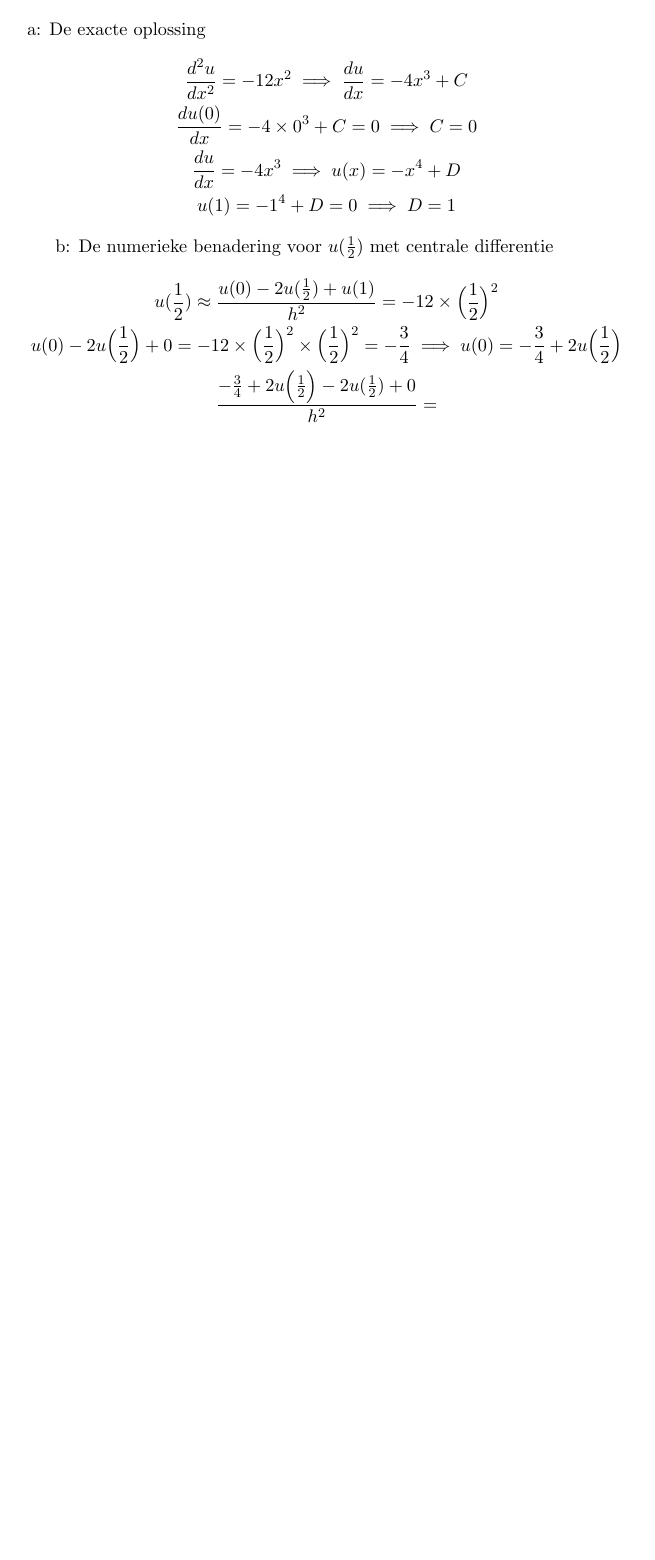
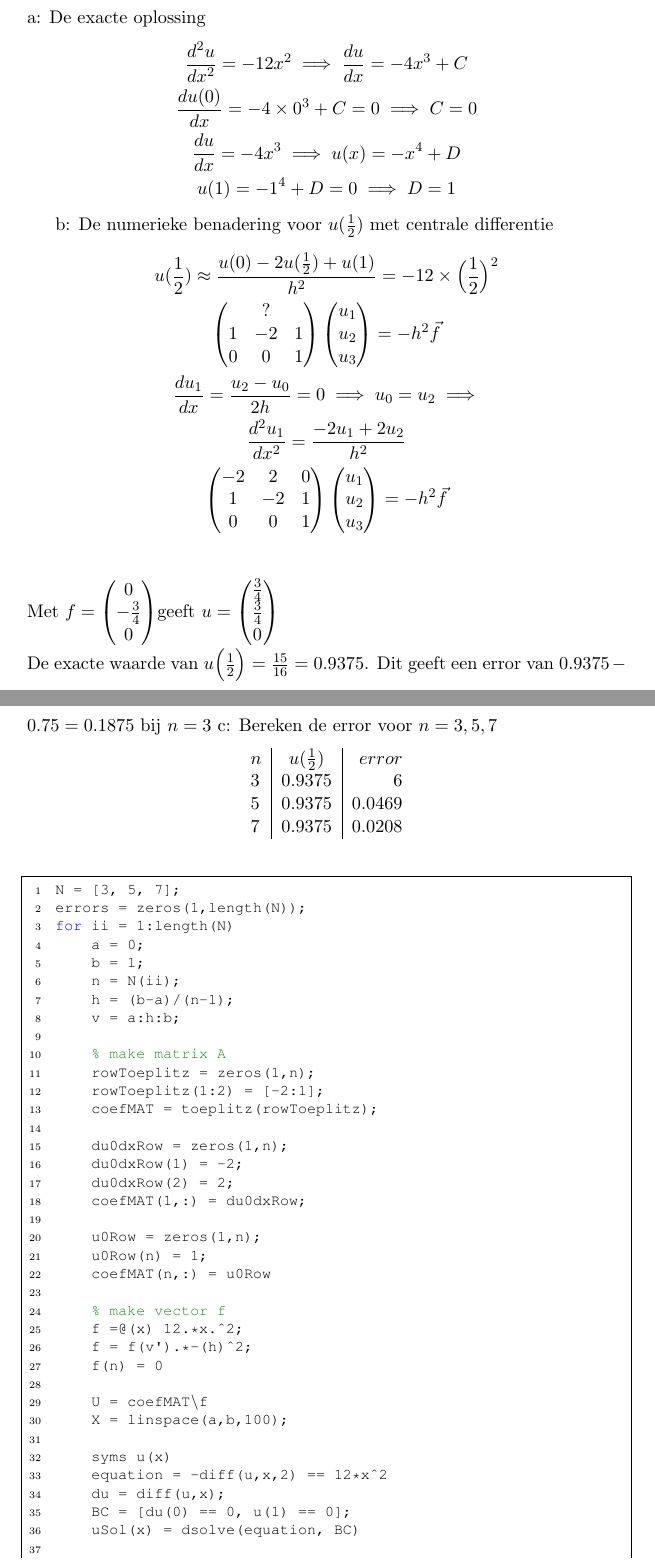
Before and after one commit to SimchaGD/EngineeringTex, a LaTeX document (EN_uitwerkingen.tex): part of page 6 of 6 before the commit and two parts of pages 6 and 7 of 7 after it, the two joined at a grey line, cut so that both start at the same text, the shorter picture padded with empty space. Compiled offline with pdfLaTeX.

Commit message:
Opgave 2 afgemaakt

```diff
--- a/EN_uitwerkingen.tex
+++ b/EN_uitwerkingen.tex
@@ -250,9 +250,92 @@ u(1) = -1^4 + D = 0 \implies D = 1
 b: De numerieke benadering voor $u(\frac{1}{2})$ met centrale differentie
 \begin{gather*}
 u(\frac{1}{2}) \approx \frac{u(0) - 2u(\frac{1}{2}) + u(1)}{h^2} = -12\times \Big(\frac{1}{2}\Big)^2\\
-u(0) - 2 u\Big(\frac{1}{2}\Big) + 0 = -12 \times \Big(\frac{1}{2}\Big)^2 \times \Big(\frac{1}{2}\Big)^2 = -\frac{3}{4} \implies u(0) = -\frac{3}{4} + 2u\Big(\frac{1}{2}\Big)\\
-\frac{-\frac{3}{4} + 2u\Big(\frac{1}{2}\Big) - 2u(\frac{1}{2}) + 0}{h^2} =
+\begin{pmatrix}
+	& ?&  \\
+   1&-2& 1\\
+   0& 0& 1\\
+\end{pmatrix}
+\begin{pmatrix}
+u_{1}\\
+u_{2}\\
+u_{3}
+\end{pmatrix}
+= -h^2\vec{f}\\
+\dfrac{du_{1}}{dx} = \frac{u_{2}-u_{0}}{2h} = 0 \implies u_{0} = u_{2} \implies \\
+\dfrac{d^2u_{1}}{dx^2} = \frac{-2u_{1}+2u_{2}}{h^2}\\
+\begin{pmatrix}
+  -2& 2& 0\\
+   1&-2& 1\\
+   0& 0& 1\\
+\end{pmatrix}
+\begin{pmatrix}
+u_{1}\\
+u_{2}\\
+u_{3}
+\end{pmatrix}
+= -h^2\vec{f}\\
 \end{gather*}
+Met $f = \begin{pmatrix}
+0\\
+-\frac{3}{4}\\
+0
+\end{pmatrix}
+$geeft $u = \begin{pmatrix}
+\frac{3}{4}\\
+\frac{3}{4}\\
+0
+\end{pmatrix}
+$\\
+De exacte waarde van $u\Big(\frac{1}{2}\Big) = \frac{15}{16} = 0.9375$. Dit geeft een error van $0.9375-0.75 = 0.1875$ bij $n = 3$
+c: Bereken de error voor $n = 3, 5, 7$
+$$
+\begin{tabular}{ l| c| r }
+  $n$ & $u(\frac{1}{2})$ & $error$ \\
+  3 & 0.9375 & 6 \\
+  5 & 0.9375 & 0.0469\\
+  7 & 0.9375 & 0.0208
+\end{tabular}
+$$
+\begin{lstlisting}
+N = [3, 5, 7];
+errors = zeros(1,length(N));
+for ii = 1:length(N)
+    a = 0;
+    b = 1;
+    n = N(ii);
+    h = (b-a)/(n-1);
+    v = a:h:b;
 
+    % make matrix A
+    rowToeplitz = zeros(1,n);
+    rowToeplitz(1:2) = [-2:1];
+    coefMAT = toeplitz(rowToeplitz);
 
+    du0dxRow = zeros(1,n);
+    du0dxRow(1) = -2;
+    du0dxRow(2) = 2;
+    coefMAT(1,:) = du0dxRow;
+
+    u0Row = zeros(1,n);
+    u0Row(n) = 1;
+    coefMAT(n,:) = u0Row
+
+    % make vector f
+    f =@(x) 12.*x.^2;
+    f = f(v').*-(h)^2;
+    f(n) = 0
+
+    U = coefMAT\f
+    X = linspace(a,b,100);
+
+    syms u(x)
+    equation = -diff(u,x,2) == 12*x^2
+    du = diff(u,x);
+    BC = [du(0) == 0, u(1) == 0];
+    uSol(x) = dsolve(equation, BC)
+
+    epsilon = U(ceil(numel(U)/2))-uSol(0.5);
+    error(ii) = epsilon
+end
+\end{lstlisting}
 \end{document}
```
Also changed, not shown: EN_uitwerkingen.pdf, 2 other files.
